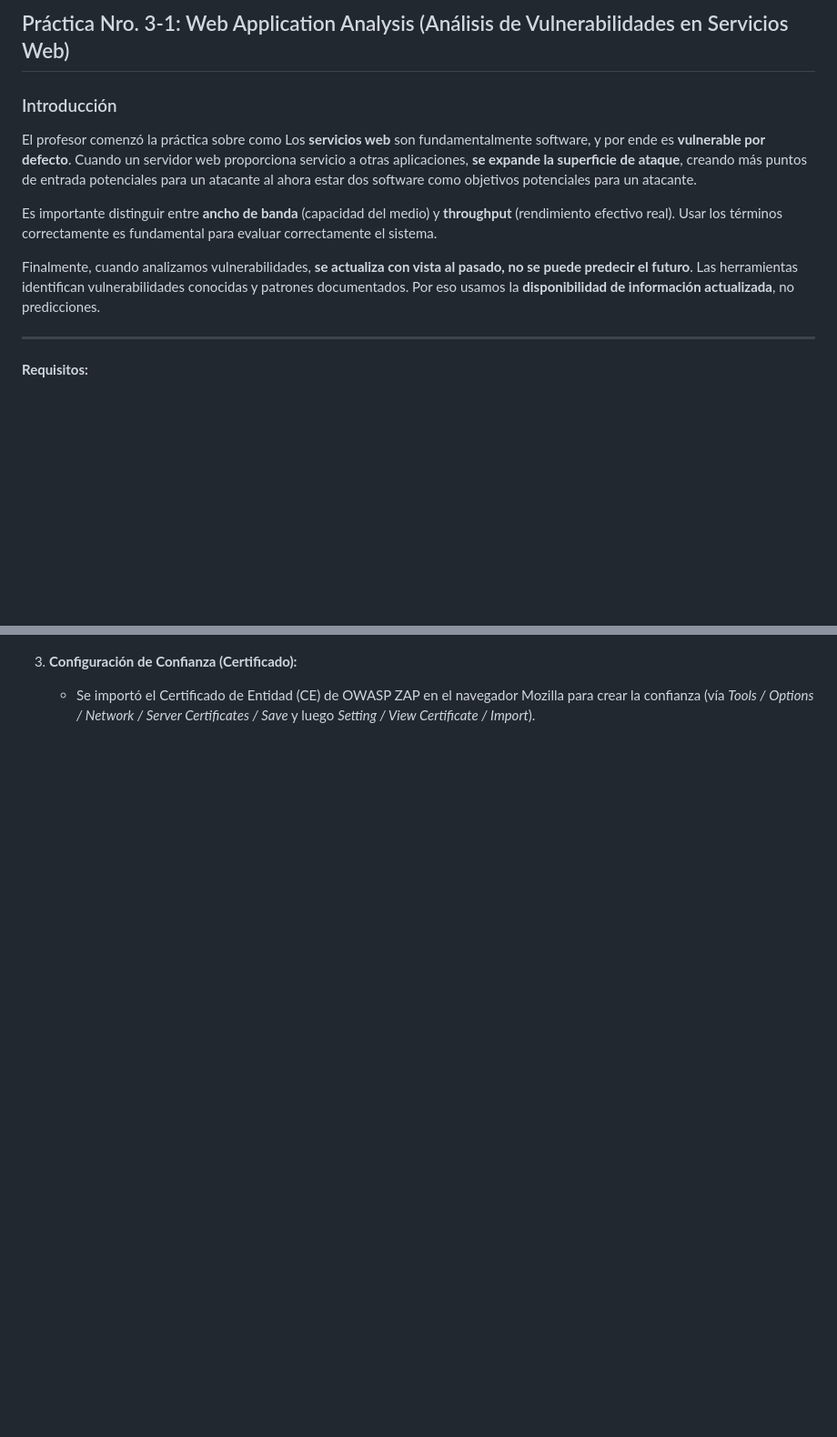
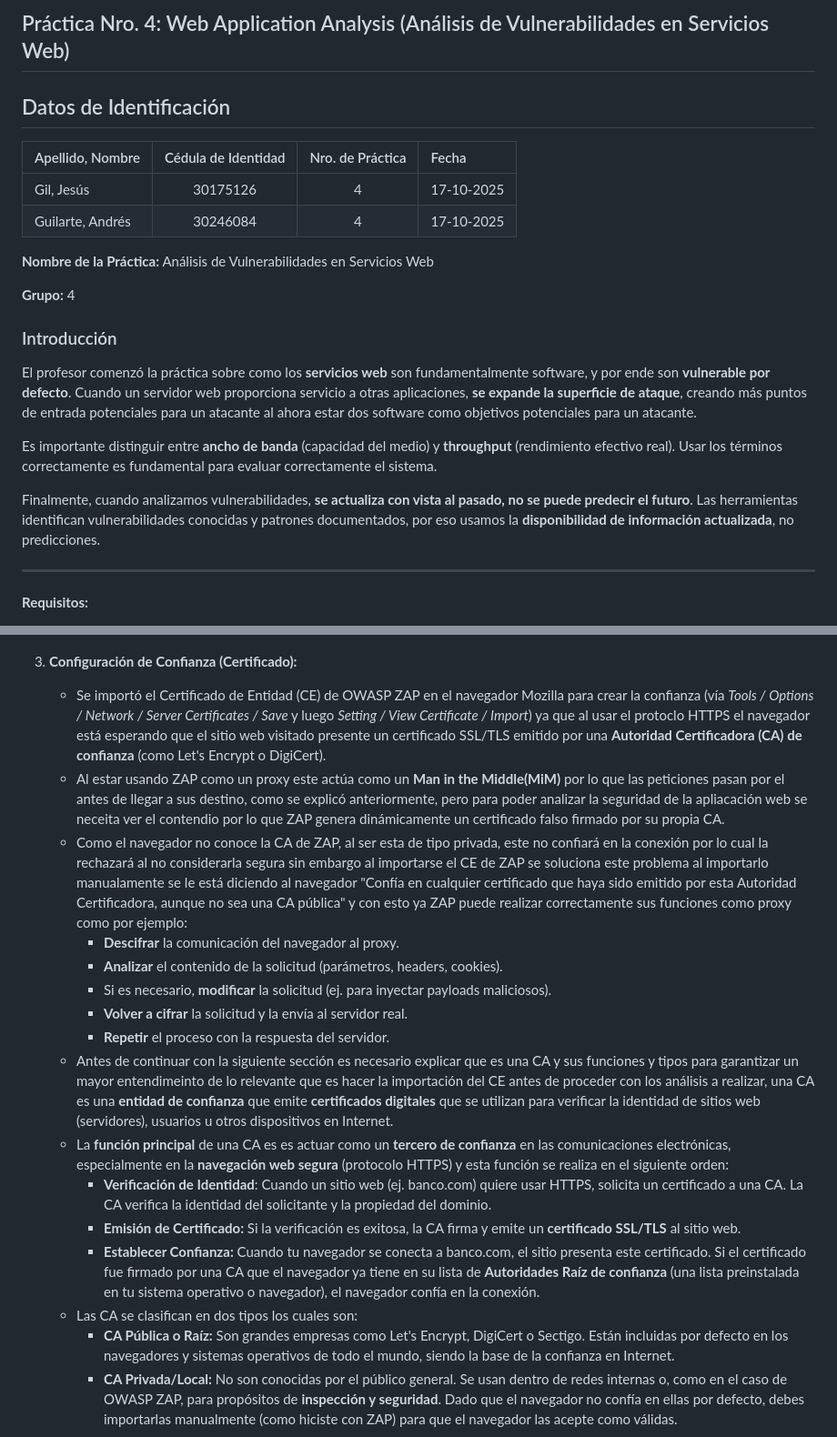
Before and after one commit to Jrgil20/PracticasCiberSeguridad, a Markdown page: Practica4.md/practica4.md, 2 parts joined by grey strips. Shown: that part at 91% size. Drawn GitHub-style; blank space fills up the shorter version.

Commit message:
Paso 3 de la Parte I listo

```diff
--- a/Practica4.md/practica4.md
+++ b/Practica4.md/practica4.md
@@ -1,12 +1,23 @@
-## Práctica Nro. 3-1: Web Application Analysis (Análisis de Vulnerabilidades en Servicios Web)
+## Práctica Nro. 4: Web Application Analysis (Análisis de Vulnerabilidades en Servicios Web)
+
+## Datos de Identificación
+
+| Apellido, Nombre | Cédula de Identidad | Nro. de Práctica | Fecha |
+| :--- | :---: | :---: | :--- |
+| Gil, Jesús | 30175126 | 4 | 17-10-2025|
+| Guilarte, Andrés | 30246084 | 4 | 17-10-2025 |
+
+**Nombre de la Práctica:** Análisis de Vulnerabilidades en Servicios Web
+
+**Grupo:** 4
 
 ### Introducción
 
-El profesor comenzó la práctica sobre como Los **servicios web** son fundamentalmente software, y por ende es **vulnerable por defecto**. Cuando un servidor web proporciona servicio a otras aplicaciones, **se expande la superficie de ataque**, creando más puntos de entrada potenciales para un atacante al ahora estar dos software como objetivos potenciales para un atacante.
+El profesor comenzó la práctica sobre como los **servicios web** son fundamentalmente software, y por ende son **vulnerable por defecto**. Cuando un servidor web proporciona servicio a otras aplicaciones, **se expande la superficie de ataque**, creando más puntos de entrada potenciales para un atacante al ahora estar dos software como objetivos potenciales para un atacante.
 
 Es importante distinguir entre **ancho de banda** (capacidad del medio) y **throughput** (rendimiento efectivo real). Usar los términos correctamente es fundamental para evaluar correctamente el sistema.
 
-Finalmente, cuando analizamos vulnerabilidades, **se actualiza con vista al pasado, no se puede predecir el futuro**. Las herramientas identifican vulnerabilidades conocidas y patrones documentados. Por eso usamos la **disponibilidad de información actualizada**, no predicciones.
+Finalmente, cuando analizamos vulnerabilidades, **se actualiza con vista al pasado, no se puede predecir el futuro**. Las herramientas identifican vulnerabilidades conocidas y patrones documentados, por eso usamos la **disponibilidad de información actualizada**, no predicciones.
 
 ---
 
@@ -47,7 +64,23 @@ Finalmente, cuando analizamos vulnerabilidades, **se actualiza con vista al pasa
     ![alt text](image-6.png)
 
 3.  **Configuración de Confianza (Certificado):**
-    * Se importó el Certificado de Entidad (CE) de OWASP ZAP en el navegador Mozilla para crear la confianza (vía *Tools / Options / Network / Server Certificates / Save* y luego *Setting / View Certificate / Import*).
+    * Se importó el Certificado de Entidad (CE) de OWASP ZAP en el navegador Mozilla para crear la confianza (vía *Tools / Options / Network / Server Certificates / Save* y luego *Setting / View Certificate / Import*) ya que al usar el protoclo HTTPS el navegador está esperando que el sitio web visitado presente un certificado SSL/TLS emitido por una **Autoridad Certificadora (CA) de confianza** (como Let's Encrypt o DigiCert).
+    * Al estar usando ZAP como un proxy este actúa como un **Man in the Middle(MiM)** por lo que las peticiones pasan por el antes de llegar a sus destino, como se explicó anteriormente, pero para poder analizar la seguridad de la apliacación web se neceita ver el contendio por lo que ZAP genera dinámicamente un certificado falso firmado por su propia CA.
+    * Como el navegador no conoce la CA de ZAP, al ser esta de tipo privada, este no confiará en la conexión por lo cual la rechazará al no considerarla segura sin embargo al importarse el CE de ZAP se soluciona este problema al importarlo manualamente se le está diciendo al navegador "Confía en cualquier certificado que haya sido emitido por esta Autoridad Certificadora, aunque no sea una CA pública" y con esto ya ZAP puede realizar correctamente sus funciones como proxy como por ejemplo:
+      * **Descifrar** la comunicación del navegador al proxy.
+      * **Analizar** el contenido de la solicitud (parámetros, headers, cookies).
+      * Si es necesario, **modificar** la solicitud (ej. para inyectar payloads maliciosos).
+      * **Volver a cifrar** la solicitud y la envía al servidor real.
+      * **Repetir** el proceso con la respuesta del servidor.
+    * Antes de continuar con la siguiente sección es necesario explicar que es una CA y sus funciones y tipos para garantizar un mayor entendimeinto de lo relevante que es hacer la importación del CE antes de proceder con los análisis a realizar, una CA es una **entidad de confianza** que emite **certificados digitales** que se utilizan para verificar la identidad de sitios web (servidores), usuarios u otros dispositivos en Internet.
+    * La **función principal** de una CA es es actuar como un **tercero de confianza** en las comunicaciones electrónicas, especialmente en la **navegación web segura** (protocolo HTTPS) y esta función se realiza en el siguiente orden:
+      * **Verificación de Identidad**: Cuando un sitio web (ej. banco.com) quiere usar HTTPS, solicita un certificado a una CA. La CA verifica la identidad del solicitante y la propiedad del dominio.
+      * **Emisión de Certificado:** Si la verificación es exitosa, la CA firma y emite un **certificado SSL/TLS** al sitio web.
+      * **Establecer Confianza:** Cuando tu navegador se conecta a banco.com, el sitio presenta este certificado. Si el certificado fue firmado por una CA que el navegador ya tiene en su lista de **Autoridades Raíz de confianza** (una lista preinstalada en tu sistema operativo o navegador), el navegador confía en la conexión.
+    * Las CA se clasifican en dos tipos los cuales son:
+      * **CA Pública o Raíz:** Son grandes empresas como Let's Encrypt, DigiCert o Sectigo. Están incluidas por defecto en los navegadores y sistemas operativos de todo el mundo, siendo la base de la confianza en Internet.
+      * **CA Privada/Local:** No son conocidas por el público general. Se usan dentro de redes internas o, como en el caso de OWASP ZAP, para propósitos de **inspección y seguridad**. Dado que el navegador no confía en ellas por defecto, debes importarlas manualmente (como hiciste con ZAP) para que el navegador las acepte como válidas.
+
     ![alt text](image-7.png)
 
 4.  **Análisis Inicial:**
```
Also changed, not shown: other parts of Practica4.md/practica4.md (+6 -1 lines).
